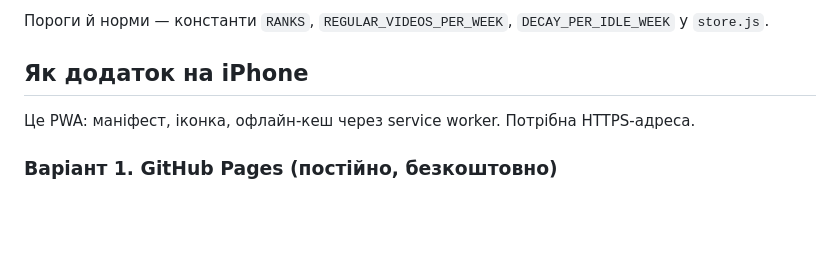
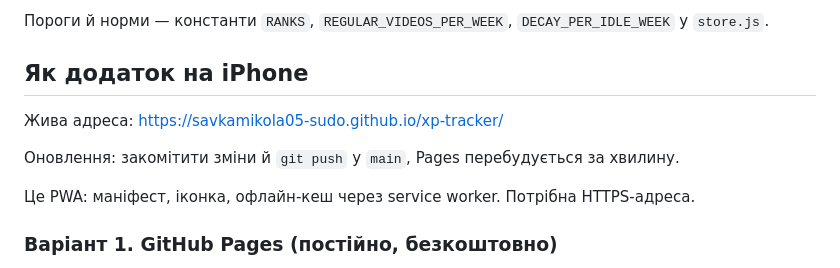
Before and after one commit to savkamikola05-sudo/xp-tracker, a Markdown page: README.md, the part around the change. Rendered like a GitHub page; blank space fills up the shorter version.

Commit message:
README: адреса на GitHub Pages
Co-Authored-By: Claude Fable 5.1 <noreply@anthropic.com>

```diff
--- a/README.md
+++ b/README.md
@@ -40,6 +40,10 @@ python3 -m http.server 8765 --directory .
 
 ## Як додаток на iPhone
 
+Жива адреса: https://savkamikola05-sudo.github.io/xp-tracker/
+
+Оновлення: закомітити зміни й `git push` у `main`, Pages перебудується за хвилину.
+
 Це PWA: маніфест, іконка, офлайн-кеш через service worker. Потрібна HTTPS-адреса.
 
 ### Варіант 1. GitHub Pages (постійно, безкоштовно)
```
